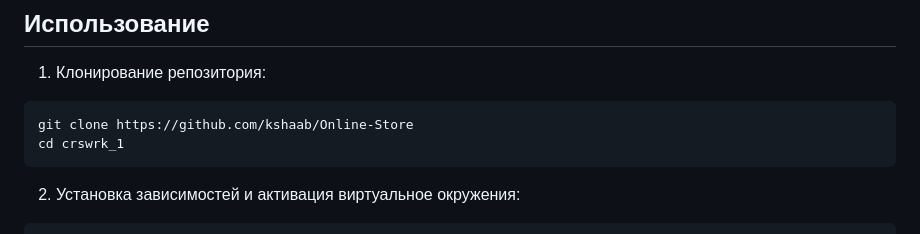
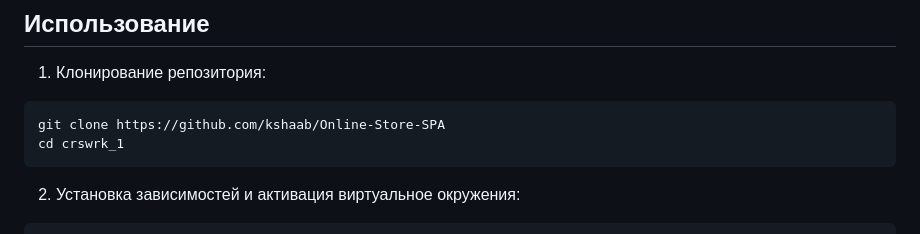
Before and after one commit to kshaab/Onl_Store, a Markdown page: README.md, the part around the change. GitHub-like rendering.

````diff
--- a/README.md
+++ b/README.md
@@ -55,7 +55,7 @@ main.py
 
 1. Клонирование репозитория:
 ```bash
-git clone https://github.com/kshaab/Online-Store
+git clone https://github.com/kshaab/Online-Store-SPA
 cd crswrk_1
 ```
 2. Установка зависимостей и активация виртуальное окружения:
````
